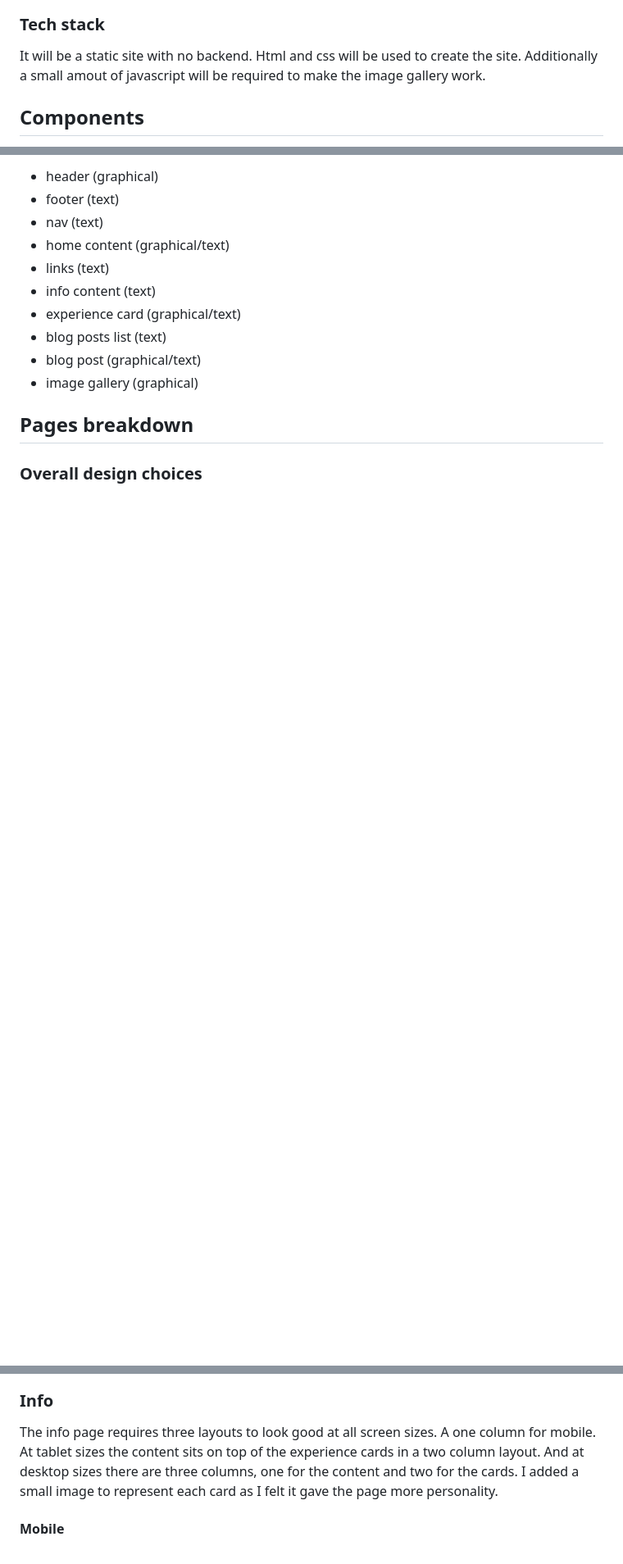
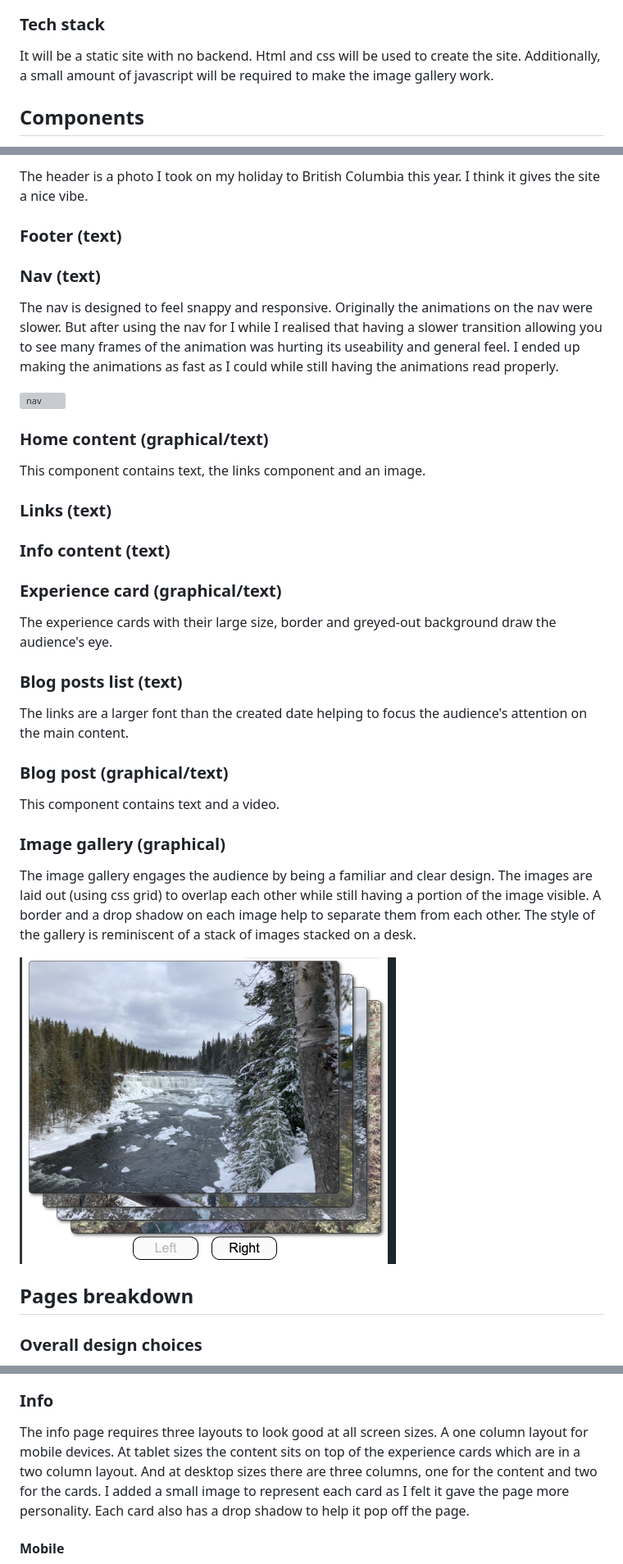
Before and after one commit to intameli/T1A2-Portfolio, a Markdown page: README.md, 3 parts joined by grey strips. Shown: that part at 82% size. Rendered like a GitHub page; pictures changed too: docs/gallery.png (added); blank space fills up the shorter version; grey boxes are pictures that could not be loaded.

```diff
--- a/README.md
+++ b/README.md
@@ -31,6 +29,6 @@ responsive and accessible
 ### Tech stack
 
-It will be a static site with no backend. Html and css will be used to create the site. Additionally a small amout of javascript will be required to make the image gallery work.
+It will be a static site with no backend. Html and css will be used to create the site. Additionally, a small amount of javascript will be required to make the image gallery work.
 
 ## Components
 
@@ -38,14 +36,39 @@ It will be a static site with no backend. Html and css will be used to create th
 
-- header (graphical)
-- footer (text)
-- nav (text)
-- home content (graphical/text)
-- links (text)
-- info content (text)
-- experience card (graphical/text)
-- blog posts list (text)
-- blog post (graphical/text)
-- image gallery (graphical)
+The header is a photo I took on my holiday to British Columbia this year. I think it gives the site a nice vibe.
+
+### Footer (text)
+
+### Nav (text)
+
+The nav is designed to feel snappy and responsive. Originally the animations on the nav were slower. But after using the nav for I while I realised that having a slower transition allowing you to see many frames of the animation was hurting its useability and general feel. I ended up making the animations as fast as I could while still having the animations read properly.
+
+![nav](docs/nav.png)
+
+### Home content (graphical/text)
+
+This component contains text, the links component and an image.
+
+### Links (text)
+
+### Info content (text)
+
+### Experience card (graphical/text)
+
+The experience cards with their large size, border and greyed-out background draw the audience's eye.
+
+### Blog posts list (text)
+
+The links are a larger font than the created date helping to focus the audience's attention on the main content.
+
+### Blog post (graphical/text)
+
+This component contains text and a video.
+
+### Image gallery (graphical)
+
+The image gallery engages the audience by being a familiar and clear design. The images are laid out (using css grid) to overlap each other while still having a portion of the image visible. A border and a drop shadow on each image help to separate them from each other. The style of the gallery is reminiscent of a stack of images stacked on a desk.
+
+![image gallery](docs/gallery.png)
 
 ## Pages breakdown
 
@@ -71,7 +92,7 @@ I decided to add an image to this page to make the site look less bare. A mern s
 
 ### Info
 
-The info page requires three layouts to look good at all screen sizes. A one column for mobile. At tablet sizes the content sits on top of the experience cards in a two column layout. And at desktop sizes there are three columns, one for the content and two for the cards. I added a small image to represent each card as I felt it gave the page more personality.
+The info page requires three layouts to look good at all screen sizes. A one column layout for mobile devices. At tablet sizes the content sits on top of the experience cards which are in a two column layout. And at desktop sizes there are three columns, one for the content and two for the cards. I added a small image to represent each card as I felt it gave the page more personality. Each card also has a drop shadow to help it pop off the page.
 
 #### Mobile
 
```
Also changed, not shown: other parts of README.md (+6 -10 lines), 1 other file.
